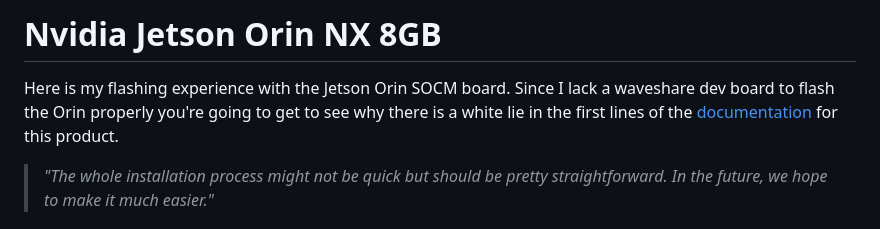
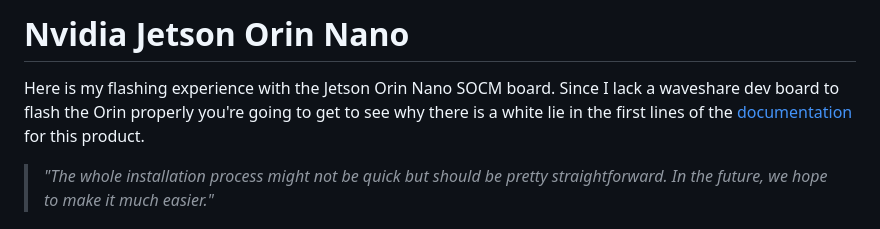
Before and after one commit to tylertitsworth/ai-cluster, a Markdown page: JETSON.md, the part around the change. Drawn GitHub-style.

```diff
--- a/JETSON.md
+++ b/JETSON.md
@@ -1,6 +1,6 @@
-# Nvidia Jetson Orin NX 8GB
+# Nvidia Jetson Orin Nano
 
-Here is my flashing experience with the Jetson Orin SOCM board. Since I lack a waveshare dev board to flash the Orin properly you're going to get to see why there is a white lie in the first lines of the [documentation](https://docs.turingpi.com/docs/nvidia-jetson-orin-nx-intro-specs) for this product.
+Here is my flashing experience with the Jetson Orin Nano SOCM board. Since I lack a waveshare dev board to flash the Orin properly you're going to get to see why there is a white lie in the first lines of the [documentation](https://docs.turingpi.com/docs/nvidia-jetson-orin-nx-intro-specs) for this product.
 
 > *"The whole installation process might not be quick but should be pretty straightforward. In the future, we hope to make it much easier."*
 
```
